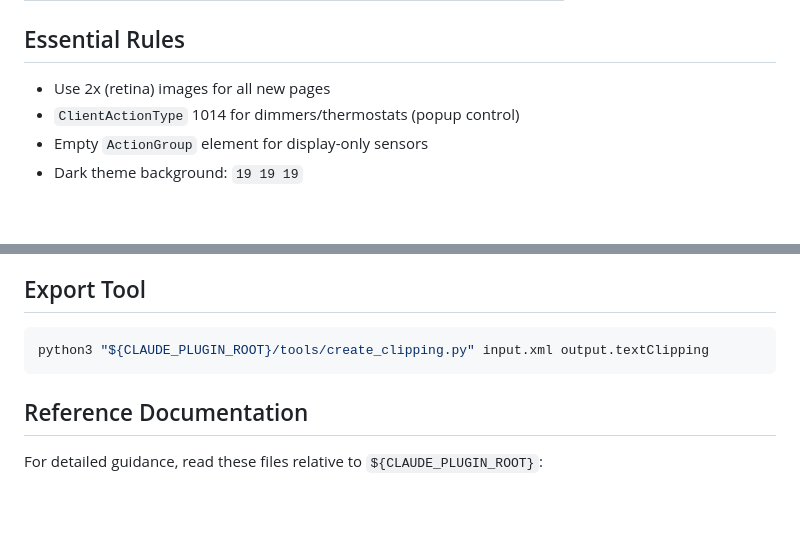
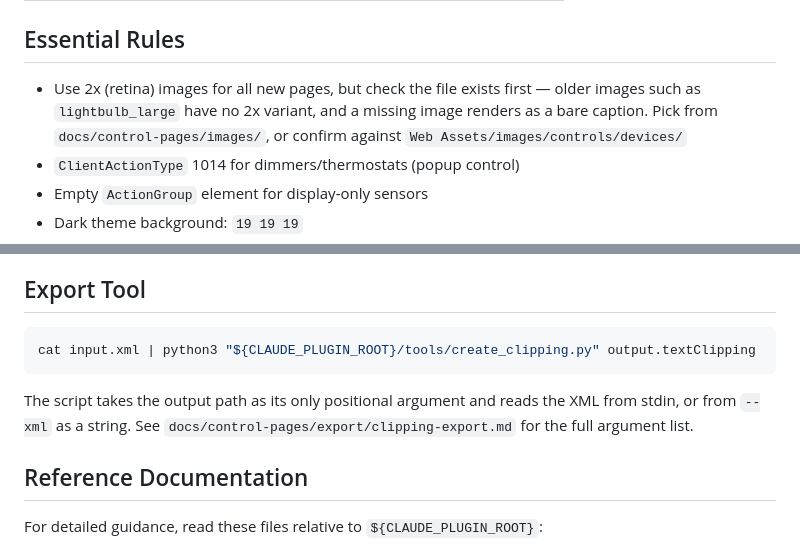
Before and after one commit to simons-plugins/indigo-claude-plugin, a Markdown page: skills/control-pages/SKILL.md, 2 parts joined by grey strips. Rendered like a GitHub page; blank space fills up the shorter version.

Commit message:
docs: fix the create_clipping.py usage in SKILL.md, and note that 2x images are not universal
SKILL.md gives the export command as two positional arguments, but the
script takes the output path as its only positional and reads the XML
from stdin or from --xml. Following SKILL.md verbatim fails with
"unrecognized arguments". docs/control-pages/export/clipping-export.md
already has it right, so this is just the summary drifting from the
detail.

Also softened the "use 2x images for all new pages" rule. It is good
advice, but some of the older device images have no 2x variant --
lightbulb_large is the one I hit -- and taking an existing 1x name and
appending " 2x" gives you a page with a caption and no icon, which takes
a while to work out.

Co-Authored-By: Claude Opus 5 <noreply@anthropic.com>

````diff
--- a/skills/control-pages/SKILL.md
+++ b/skills/control-pages/SKILL.md
@@ -46,7 +46,10 @@ Control pages are XML-defined touch interfaces for Indigo, displayed on iOS/macO
 
 ## Essential Rules
 
-- Use 2x (retina) images for all new pages
+- Use 2x (retina) images for all new pages, but check the file exists first —
+  older images such as `lightbulb_large` have no 2x variant, and a missing
+  image renders as a bare caption. Pick from `docs/control-pages/images/`, or
+  confirm against `Web Assets/images/controls/devices/`
 - `ClientActionType` 1014 for dimmers/thermostats (popup control)
 - Empty `ActionGroup` element for display-only sensors
 - Dark theme background: `19 19 19`
@@ -63,8 +66,12 @@ Read `${CLAUDE_PLUGIN_ROOT}/control-pages.local.md` for user-configured defaults
 ## Export Tool
 
 ```bash
-python3 "${CLAUDE_PLUGIN_ROOT}/tools/create_clipping.py" input.xml output.textClipping
+cat input.xml | python3 "${CLAUDE_PLUGIN_ROOT}/tools/create_clipping.py" output.textClipping
 ```
+
+The script takes the output path as its only positional argument and reads the
+XML from stdin, or from `--xml` as a string. See
+`docs/control-pages/export/clipping-export.md` for the full argument list.
 
 ## Reference Documentation
 
````
